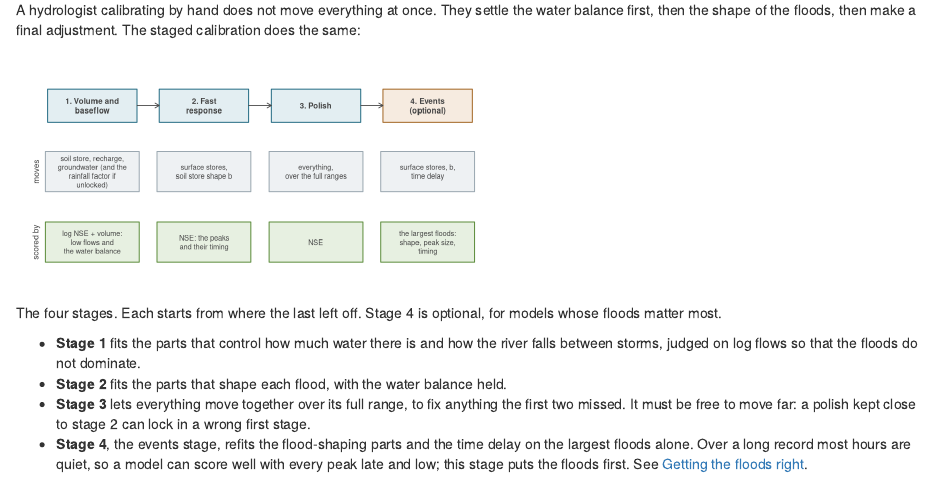
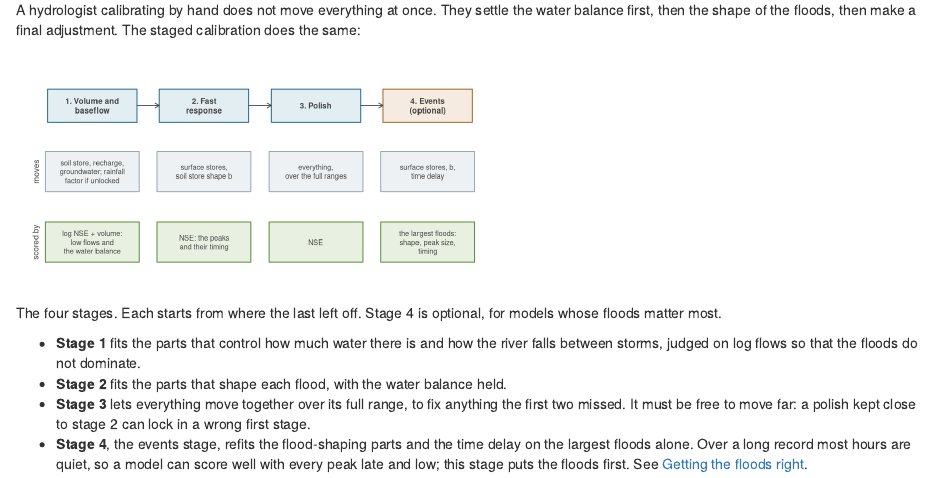
Before and after one commit to JonPayneEA/PDMS7, an R Markdown document (vignettes/calibration-journey.Rmd): the page in a window 1100 px wide, from 3010 px down. Rendered offline with R 4.5, knitr and Pandoc, with nearby package versions; some code elsewhere in the file could not run offline.

Commit message:
Keep the stage 1 label on three lines
Co-Authored-By: Claude Opus 5.5 <noreply@anthropic.com>
Claude-Session: https://claude.ai/code/session_013VD3Nr84LX9gPpEBtjWFNE

```diff
--- a/vignettes/calibration-journey.Rmd
+++ b/vignettes/calibration-journey.Rmd
@@ -255,7 +255,7 @@ calibration does the same:
 flow_canvas()
 xs <- c(0.13, 0.38, 0.63, 0.88)
 titles <- c("1. Volume and\nbaseflow", "2. Fast\nresponse", "3. Polish", "4. Events\n(optional)")
-moves <- c("soil store, recharge,\ngroundwater (and the\nrainfall factor if\nunlocked)",
+moves <- c("soil store, recharge,\ngroundwater; rainfall\nfactor if unlocked",
            "surface stores,\nsoil store shape b", "everything,\nover the full ranges",
            "surface stores, b,\ntime delay")
 scores <- c("log NSE + volume:\nlow flows and\nthe water balance",
```
